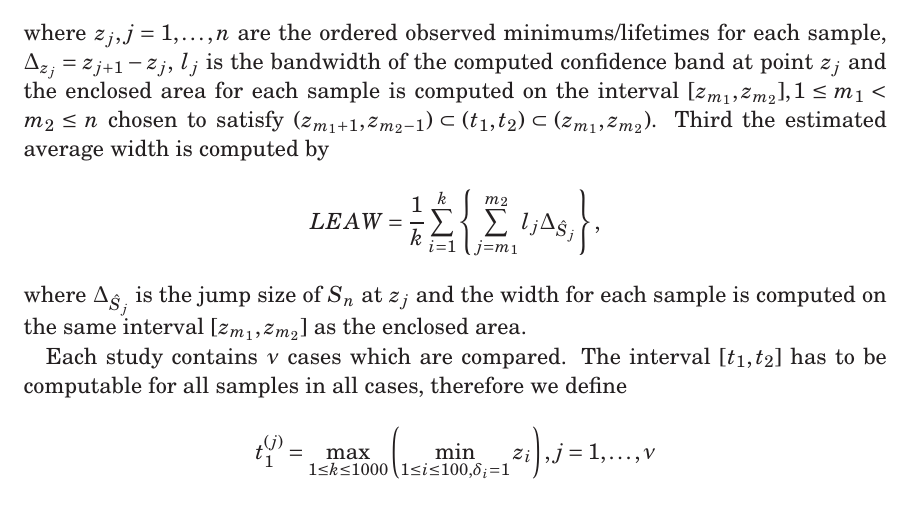
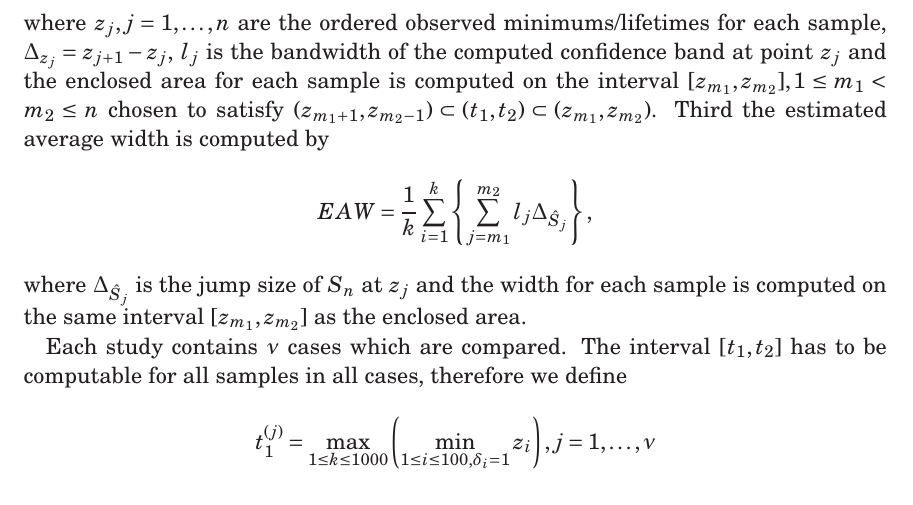
Before and after one commit to Nekojou/masters-thesis, a LaTeX thesis (LaTeX/thesis.tex, which reads LaTeX/chapters/simulation_studies.tex): part of page 19 of 32, cut so that both start at the same text. Compiled offline with LaTeX, dvips and Ghostscript.

Commit message:
fixed small typo

```diff
--- a/LaTeX/chapters/simulation_studies.tex
+++ b/LaTeX/chapters/simulation_studies.tex
@@ -12,7 +12,7 @@ where $z_j, j=1,\ldots,n$ are the ordered observed minimums/lifetimes for each s
 $\Delta_{z_j} = z_{j+1}-z_j$, $l_j$ is the bandwidth of the computed confidence band at point $z_j$
 and the enclosed area for each sample is computed on the interval $[z_{m_1},z_{m_2}], 1 \leq m_1 < m_2 \leq n$ chosen to satisfy $(z_{m_1+1},z_{m_2-1}) \subset (t_1,t_2) \subset (z_{m_1},z_{m_2})$.
 Third the estimated average width is computed by
-\[L
+\[
 EAW = \frac{1}{k} \sum_{i=1}^k \left\{ \sum_{j=m_1}^{m_2} l_j\Delta_{\hat{S}_j}\right\},
 \]
 where $\Delta_{\hat{S}_j}$ is the jump size of $S_n$ at $z_j$ and the width for each sample is computed on the same interval $[z_{m_1},z_{m_2}]$ as the enclosed area.
```
